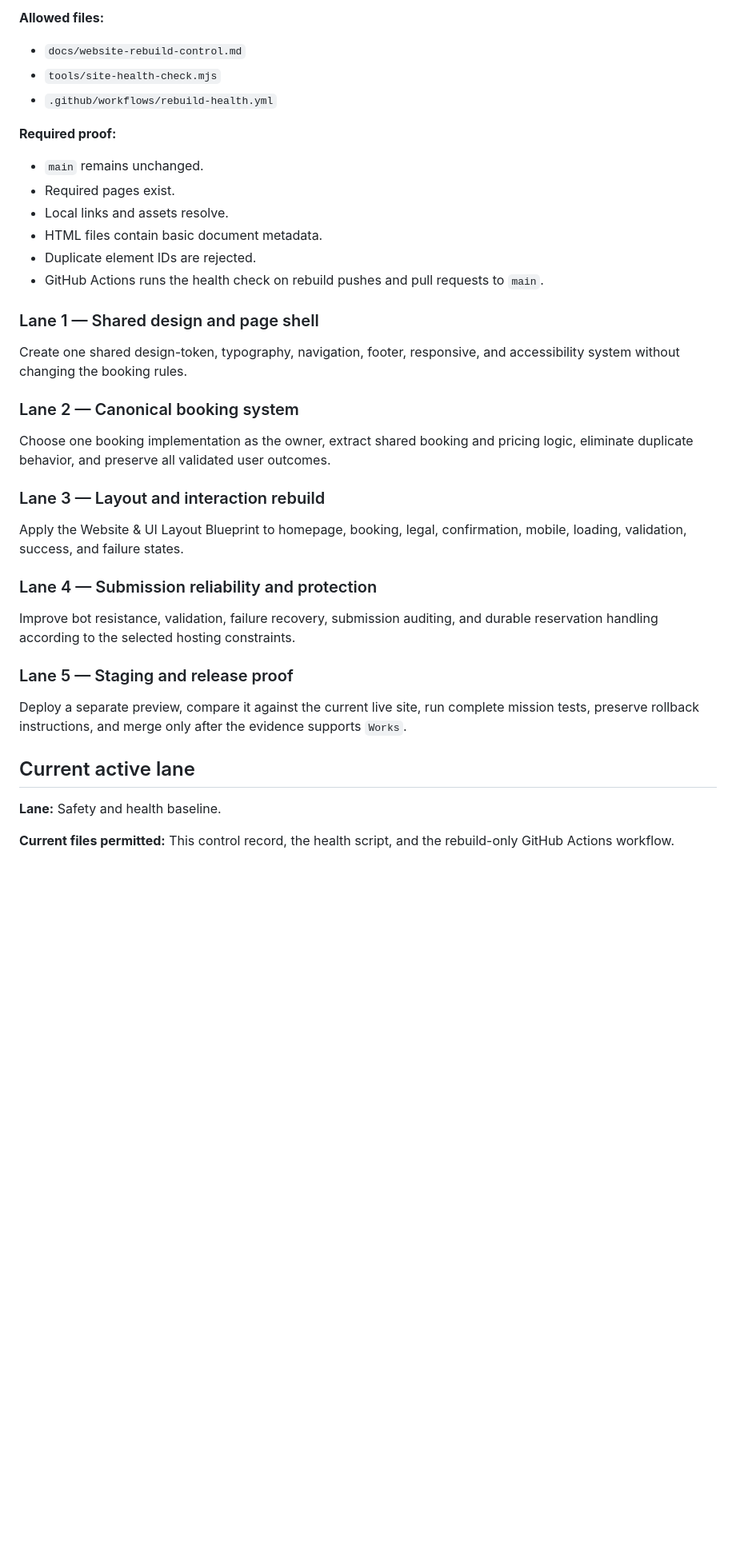
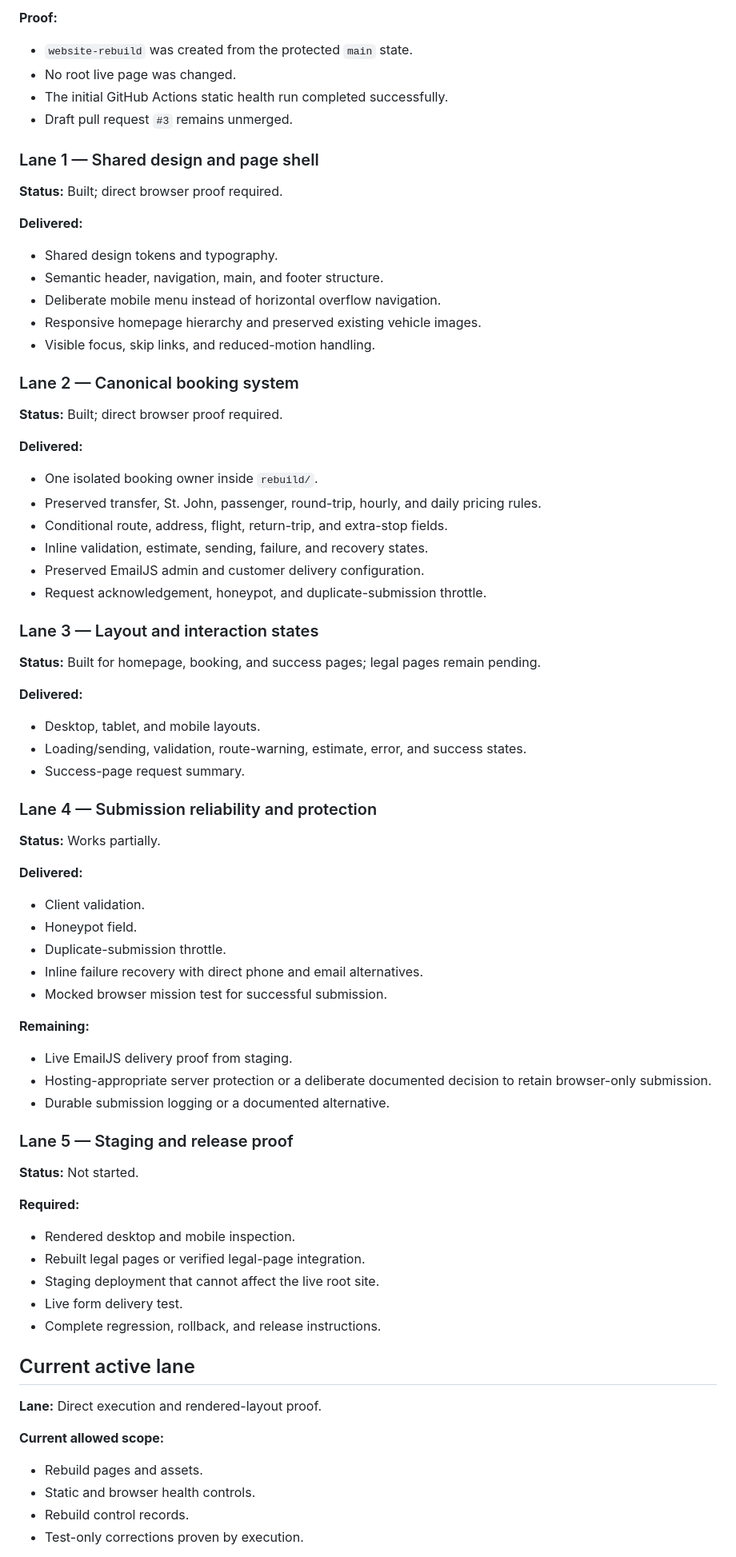
Before and after one commit to set-vi/set-limo-vi, a Markdown page: docs/website-rebuild-control.md, the part around one of its changes. Shown at 80% size. Drawn GitHub-style; blank space fills up the shorter version.

Commit message:
Update rebuild control to current verified project state

```diff
--- a/docs/website-rebuild-control.md
+++ b/docs/website-rebuild-control.md
@@ -40,40 +61,76 @@ Rebuild the Superb Executive Transportation website into a maintainable, respons
 
-**Allowed files:**
-- `docs/website-rebuild-control.md`
-- `tools/site-health-check.mjs`
-- `.github/workflows/rebuild-health.yml`
-
-**Required proof:**
-- `main` remains unchanged.
-- Required pages exist.
-- Local links and assets resolve.
-- HTML files contain basic document metadata.
-- Duplicate element IDs are rejected.
-- GitHub Actions runs the health check on rebuild pushes and pull requests to `main`.
+**Proof:**
+- `website-rebuild` was created from the protected `main` state.
+- No root live page was changed.
+- The initial GitHub Actions static health run completed successfully.
+- Draft pull request `#3` remains unmerged.
 
 ### Lane 1 — Shared design and page shell
 
-Create one shared design-token, typography, navigation, footer, responsive, and accessibility system without changing the booking rules.
+**Status:** Built; direct browser proof required.
+
+**Delivered:**
+- Shared design tokens and typography.
+- Semantic header, navigation, main, and footer structure.
+- Deliberate mobile menu instead of horizontal overflow navigation.
+- Responsive homepage hierarchy and preserved existing vehicle images.
+- Visible focus, skip links, and reduced-motion handling.
 
 ### Lane 2 — Canonical booking system
 
-Choose one booking implementation as the owner, extract shared booking and pricing logic, eliminate duplicate behavior, and preserve all validated user outcomes.
+**Status:** Built; direct browser proof required.
 
-### Lane 3 — Layout and interaction rebuild
+**Delivered:**
+- One isolated booking owner inside `rebuild/`.
+- Preserved transfer, St. John, passenger, round-trip, hourly, and daily pricing rules.
+- Conditional route, address, flight, return-trip, and extra-stop fields.
+- Inline validation, estimate, sending, failure, and recovery states.
+- Preserved EmailJS admin and customer delivery configuration.
+- Request acknowledgement, honeypot, and duplicate-submission throttle.
 
-Apply the Website & UI Layout Blueprint to homepage, booking, legal, confirmation, mobile, loading, validation, success, and failure states.
+### Lane 3 — Layout and interaction states
+
+**Status:** Built for homepage, booking, and success pages; legal pages remain pending.
+
+**Delivered:**
+- Desktop, tablet, and mobile layouts.
+- Loading/sending, validation, route-warning, estimate, error, and success states.
+- Success-page request summary.
 
 ### Lane 4 — Submission reliability and protection
 
-Improve bot resistance, validation, failure recovery, submission auditing, and durable reservation handling according to the selected hosting constraints.
+**Status:** Works partially.
+
+**Delivered:**
+- Client validation.
+- Honeypot field.
+- Duplicate-submission throttle.
+- Inline failure recovery with direct phone and email alternatives.
+- Mocked browser mission test for successful submission.
+
+**Remaining:**
+- Live EmailJS delivery proof from staging.
+- Hosting-appropriate server protection or a deliberate documented decision to retain browser-only submission.
+- Durable submission logging or a documented alternative.
 
 ### Lane 5 — Staging and release proof
 
-Deploy a separate preview, compare it against the current live site, run complete mission tests, preserve rollback instructions, and merge only after the evidence supports `Works`.
+**Status:** Not started.
+
+**Required:**
+- Rendered desktop and mobile inspection.
+- Rebuilt legal pages or verified legal-page integration.
+- Staging deployment that cannot affect the live root site.
+- Live form delivery test.
+- Complete regression, rollback, and release instructions.
 
 ## Current active lane
 
-**Lane:** Safety and health baseline.
+**Lane:** Direct execution and rendered-layout proof.
 
-**Current files permitted:** This control record, the health script, and the rebuild-only GitHub Actions workflow.
+**Current allowed scope:**
+- Rebuild pages and assets.
+- Static and browser health controls.
+- Rebuild control records.
+- Test-only corrections proven by execution.
 
```
Also changed, not shown: other parts of docs/website-rebuild-control.md (+35 -16 lines).
